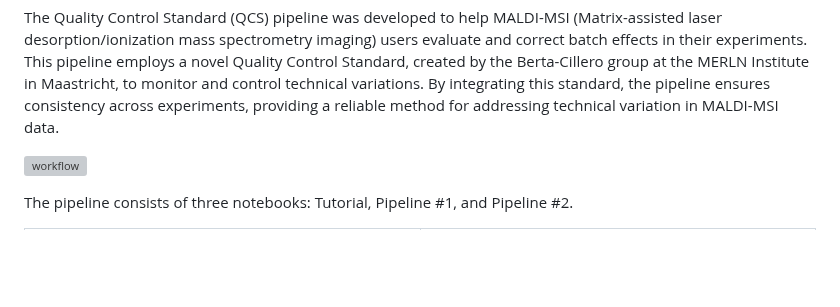
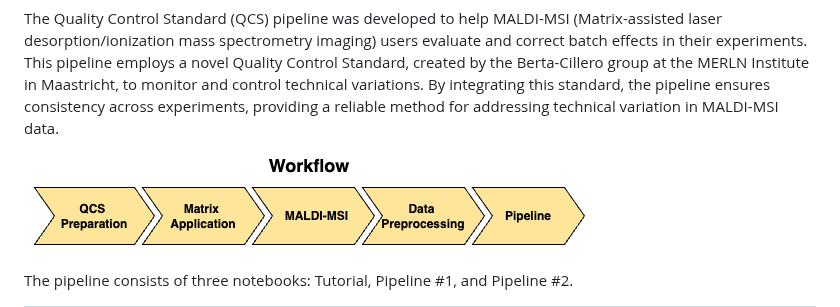
Before and after one commit to Jintonic0226/QCS_Pipeline, a Markdown page: README.md, the part around the change. Rendered like a GitHub page; blank space fills up the shorter version; grey boxes are pictures that could not be loaded.

```diff
--- a/README.md
+++ b/README.md
@@ -1,7 +1,7 @@
 <h1>Quality Control Standard Pipeline</h1>
 <p>The Quality Control Standard (QCS) pipeline was developed to help MALDI-MSI (Matrix-assisted laser desorption/ionization mass spectrometry imaging) users evaluate and correct batch effects in their experiments. This pipeline employs a novel Quality Control Standard, created by the Berta-Cillero group at the MERLN Institute in Maastricht, to monitor and control technical variations. By integrating this standard, the pipeline ensures consistency across experiments, providing a reliable method for addressing technical variation in MALDI-MSI data.</p>
 
-![workflow]()
+![workflow](images/workflow.png)
 
 <p>The pipeline consists of three notebooks: Tutorial, Pipeline #1, and Pipeline #2.</p>
 
```
